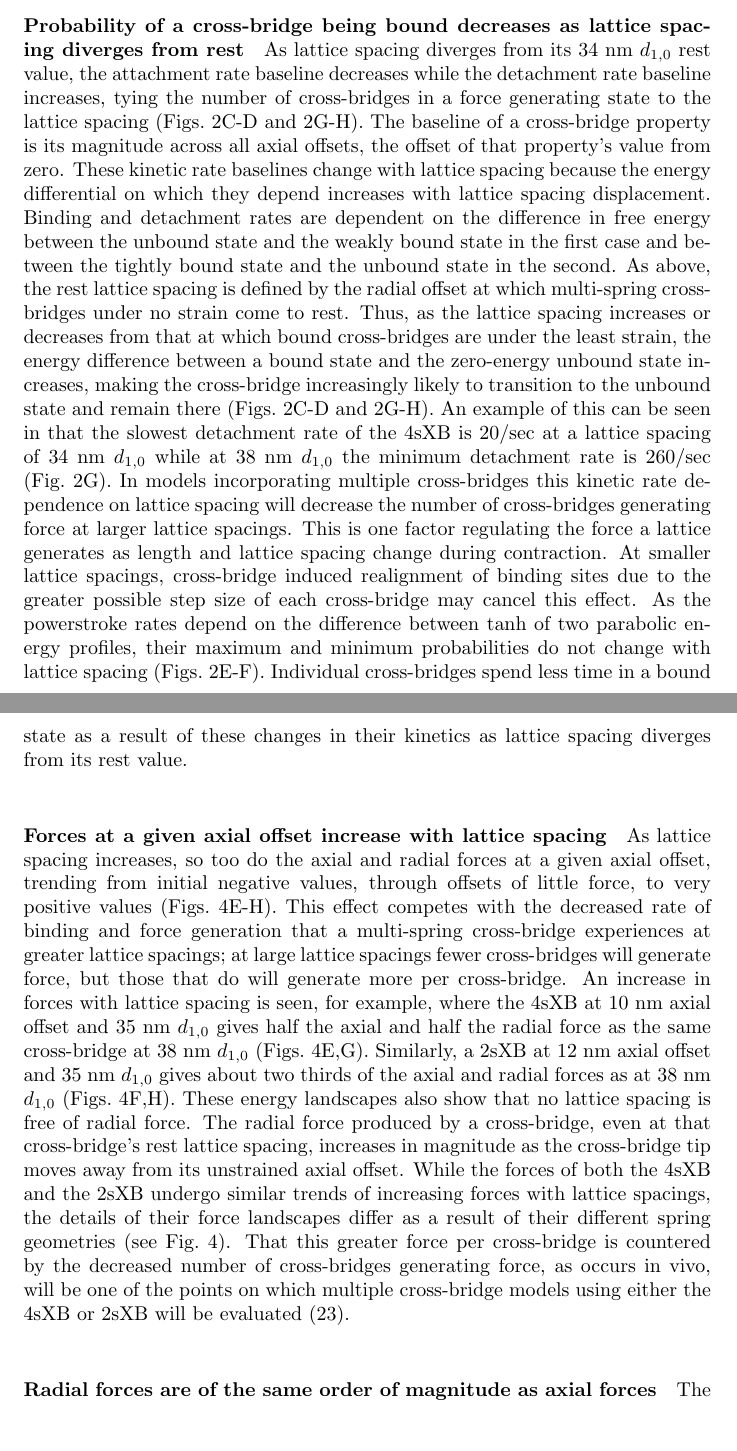
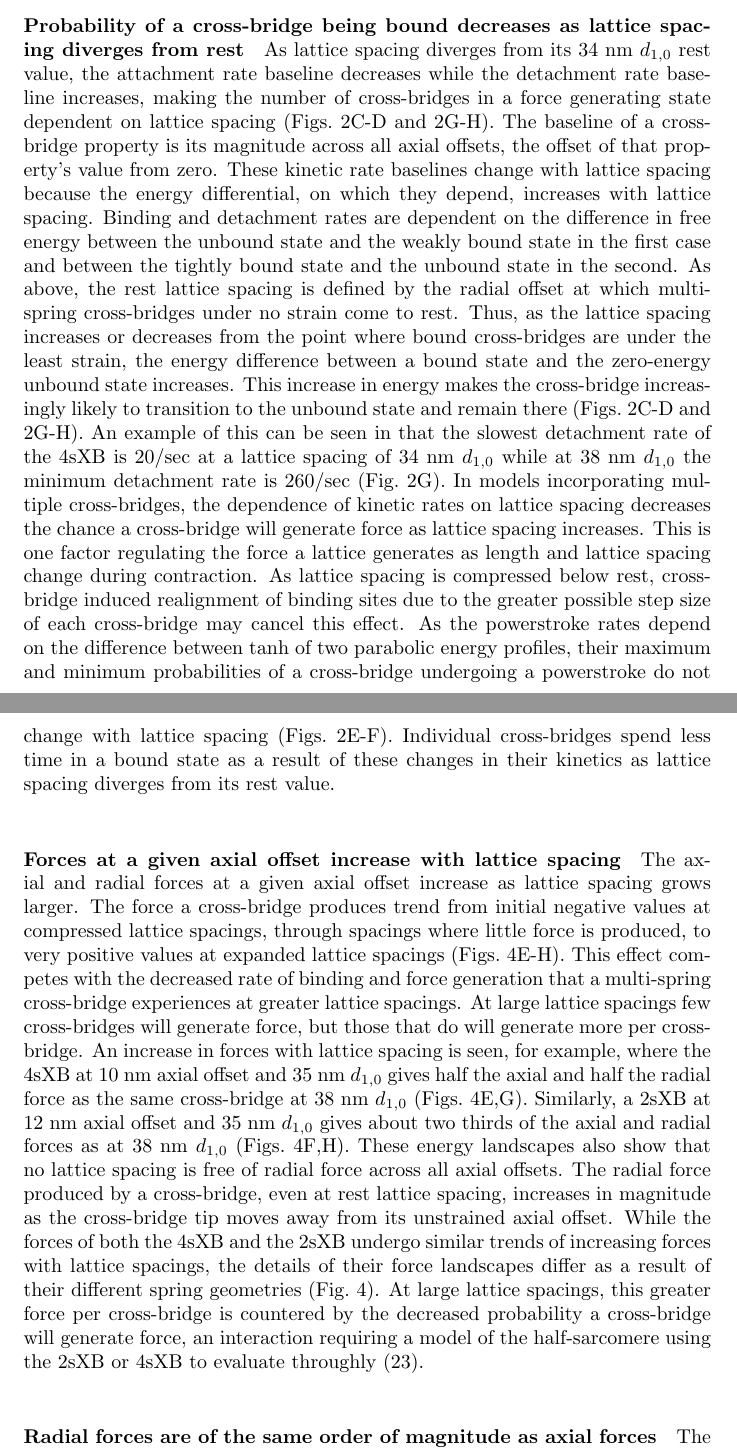
Before and after one commit to cdw/crossbridge, a LaTeX paper (paper/SingleXB.tex): two parts of pages 9 and 10 of 19, joined at a grey line, cut so that both start at the same text, the shorter picture padded with empty space. Compiled offline with pdfLaTeX.

Commit message:
More Mike edits into the results section.

```diff
--- a/paper/SingleXB.tex
+++ b/paper/SingleXB.tex
@@ -281,29 +281,32 @@ Combined, these effects reduce the axial force a cross-bridge generates at large
 % paragraph (end)
 
 \paragraph{Probability of a cross-bridge being bound decreases as lattice spacing diverges from rest} % (fold)
-As lattice spacing diverges from its 34 nm $d_{1,0}$ rest value, the attachment rate baseline decreases while the detachment rate baseline increases, tying the number of cross-bridges in a force generating state to the lattice spacing (Figs.~\ref{fig_kinetics_contours}C-D and \ref{fig_kinetics_contours}G-H).
+As lattice spacing diverges from its 34 nm $d_{1,0}$ rest value, the attachment rate baseline decreases while the detachment rate baseline increases, making the number of cross-bridges in a force generating state dependent on lattice spacing (Figs.~\ref{fig_kinetics_contours}C-D and \ref{fig_kinetics_contours}G-H).
 The baseline of a cross-bridge property is its magnitude across all axial offsets, the offset of that property's value from zero.
-These kinetic rate baselines change with lattice spacing because the energy differential on which they depend increases with lattice spacing displacement.
+These kinetic rate baselines change with lattice spacing because the energy differential, on which they depend, increases with lattice spacing.
 Binding and detachment rates are dependent on the difference in free energy between the unbound state and the weakly bound state in the first case and between the tightly bound state and the unbound state in the second.
 As above, the rest lattice spacing is defined by the radial offset at which multi-spring cross-bridges under no strain come to rest.
-Thus, as the lattice spacing increases or decreases from that at which bound cross-bridges are under the least strain, the energy difference between a bound state and the zero-energy unbound state increases, making the cross-bridge increasingly likely to transition to the unbound state and remain there (Figs.~\ref{fig_kinetics_contours}C-D and  \ref{fig_kinetics_contours}G-H).
+Thus, as the lattice spacing increases or decreases from the point where bound cross-bridges are under the least strain, the energy difference between a bound state and the zero-energy unbound state increases.
+This increase in energy makes the cross-bridge increasingly likely to transition to the unbound state and remain there (Figs.~\ref{fig_kinetics_contours}C-D and  \ref{fig_kinetics_contours}G-H).
 An example of this can be seen in that the slowest detachment rate of the 4sXB is 20/sec at a lattice spacing of 34 nm $d_{1,0}$ while at 38 nm $d_{1,0}$ the minimum detachment rate is 260/sec (Fig.~\ref{fig_kinetics_contours}G).
-In models incorporating multiple cross-bridges this kinetic rate dependence on lattice spacing will decrease the number of cross-bridges generating force at larger lattice spacings.
+In models incorporating multiple cross-bridges, the dependence of kinetic rates on lattice spacing decreases the chance a cross-bridge will generate force as lattice spacing increases.
 This is one factor regulating the force a lattice generates as length and lattice spacing change during contraction.
-At smaller lattice spacings, cross-bridge induced realignment of binding sites due to the greater possible step size of each cross-bridge may cancel this effect.
-As the powerstroke rates depend on the difference between $\tanh$ of two parabolic energy profiles, their maximum and minimum probabilities do not change with lattice spacing (Figs.~\ref{fig_kinetics_contours}E-F).
+As lattice spacing is compressed below rest, cross-bridge induced realignment of binding sites due to the greater possible step size of each cross-bridge may cancel this effect.
+As the powerstroke rates depend on the difference between $\tanh$ of two parabolic energy profiles, their maximum and minimum probabilities of a cross-bridge undergoing a powerstroke do not change with lattice spacing (Figs.~\ref{fig_kinetics_contours}E-F).
 Individual cross-bridges spend less time in a bound state as a result of these changes in their kinetics as lattice spacing diverges from its rest value.
 % paragraph (end)
 
 \paragraph{Forces at a given axial offset increase with lattice spacing} % (fold)
-As lattice spacing increases, so too do the axial and radial forces at a given axial offset, trending from initial negative values, through offsets of little force, to very positive values (Figs.~\ref{fig_forces}E-H).
-This effect competes with the decreased rate of binding and force generation that a multi-spring cross-bridge experiences at greater lattice spacings; at large lattice spacings fewer cross-bridges will generate force, but those that do will generate more per cross-bridge.
+The axial and radial forces at a given axial offset increase as lattice spacing grows larger.
+The force a cross-bridge produces trend from initial negative values at compressed lattice spacings, through spacings where little force is produced, to very positive values at expanded lattice spacings (Figs.~\ref{fig_forces}E-H).
+This effect competes with the decreased rate of binding and force generation that a multi-spring cross-bridge experiences at greater lattice spacings.
+At large lattice spacings few cross-bridges will generate force, but those that do will generate more per cross-bridge.
 An increase in forces with lattice spacing is seen, for example, where the 4sXB at 10 nm axial offset and 35 nm $d_{1,0}$ gives half the axial and half the radial force as the same cross-bridge at 38 nm $d_{1,0}$ (Figs.~\ref{fig_forces}E,G).
 Similarly, a 2sXB at 12 nm axial offset and 35 nm $d_{1,0}$ gives about two thirds of the axial and radial forces as at 38 nm $d_{1,0}$ (Figs.~\ref{fig_forces}F,H).
-These energy landscapes also show that no lattice spacing is free of radial force.
-The radial force produced by a cross-bridge, even at that cross-bridge's rest lattice spacing, increases in magnitude as the cross-bridge tip moves away from its unstrained axial offset.
-While the forces of both the 4sXB and the 2sXB undergo similar trends of increasing forces with lattice spacings, the details of their force landscapes differ as a result of their different spring geometries (see Fig.~\ref{fig_forces}).
-That this greater force per cross-bridge is countered by the decreased number of cross-bridges generating force, as occurs in vivo, will be one of the points on which multiple cross-bridge models using either the 4sXB or 2sXB will be evaluated \citep{Martyn2004}.
+These energy landscapes also show that no lattice spacing is free of radial force across all axial offsets.
+The radial force produced by a cross-bridge, even at rest lattice spacing, increases in magnitude as the cross-bridge tip moves away from its unstrained axial offset.
+While the forces of both the 4sXB and the 2sXB undergo similar trends of increasing forces with lattice spacings, the details of their force landscapes differ as a result of their different spring geometries (Fig.~\ref{fig_forces}).
+At large lattice spacings, this greater force per cross-bridge is countered by the decreased probability a cross-bridge will generate force, an interaction requiring a model of the half-sarcomere using the 2sXB or 4sXB to evaluate throughly \citep{Martyn2004}.
 % paragraph (end)
 
 \paragraph{Radial forces are of the same order of magnitude as axial forces} % (fold)
```
